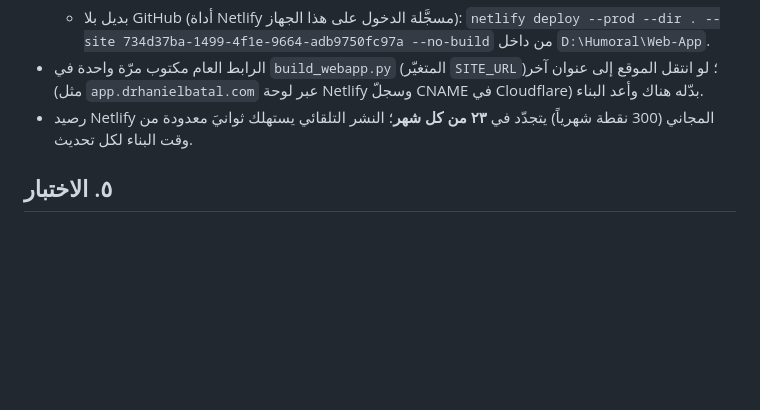
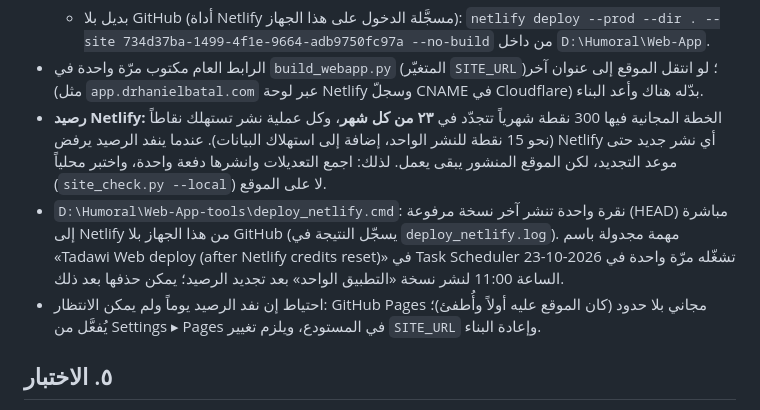
Before and after one commit to futuredeveloperai-dotcom/humoral-Web-App, a Markdown page: اقرأني.md, the part around the change. GitHub-like rendering; blank space fills up the shorter version.

Commit message:
اقرأني: رصيد Netlify وسكربت النشر المباشر
Co-Authored-By: Claude Fable 5.1 <noreply@anthropic.com>

````diff
--- a/اقرأني.md
+++ b/اقرأني.md
@@ -64,7 +64,9 @@
      ```
   - بديل بلا GitHub (أداة Netlify مسجَّلة الدخول على هذا الجهاز): `netlify deploy --prod --dir . --site 734d37ba-1499-4f1e-9664-adb9750fc97a --no-build` من داخل `D:\Humoral\Web-App`.
 - الرابط العام مكتوب مرّة واحدة في `build_webapp.py` (المتغيّر `SITE_URL`)؛ لو انتقل الموقع إلى عنوان آخر (مثل `app.drhanielbatal.com` عبر لوحة Netlify وسجلّ CNAME في Cloudflare) بدّله هناك وأعد البناء.
-- رصيد Netlify المجاني (300 نقطة شهرياً) يتجدّد في **٢٣ من كل شهر**؛ النشر التلقائي يستهلك ثوانيَ معدودة من وقت البناء لكل تحديث.
+- **رصيد Netlify:** الخطة المجانية فيها 300 نقطة شهرياً تتجدّد في **٢٣ من كل شهر**، وكل عملية نشر تستهلك نقاطاً (نحو 15 نقطة للنشر الواحد، إضافة إلى استهلاك البيانات). عندما ينفد الرصيد يرفض Netlify أي نشر جديد حتى موعد التجديد، لكن الموقع المنشور يبقى يعمل. لذلك: اجمع التعديلات وانشرها دفعة واحدة، واختبر محلياً (`site_check.py --local`) لا على الموقع.
+- `D:\Humoral\Web-App-tools\deploy_netlify.cmd`: نقرة واحدة تنشر آخر نسخة مرفوعة (HEAD) مباشرة إلى Netlify من هذا الجهاز بلا GitHub (يسجّل النتيجة في `deploy_netlify.log`). مهمة مجدولة باسم «Tadawi Web deploy (after Netlify credits reset)» في Task Scheduler تشغّله مرّة واحدة في 2026-10-23 الساعة 11:00 لنشر نسخة «التطبيق الواحد» بعد تجديد الرصيد؛ يمكن حذفها بعد ذلك.
+- احتياط إن نفد الرصيد يوماً ولم يمكن الانتظار: GitHub Pages مجاني بلا حدود (كان الموقع عليه أولاً وأُطفئ)؛ يُفعَّل من Settings ▸ Pages في المستودع، ويلزم تغيير `SITE_URL` وإعادة البناء.
 
 ## ٥. الاختبار
 
````
